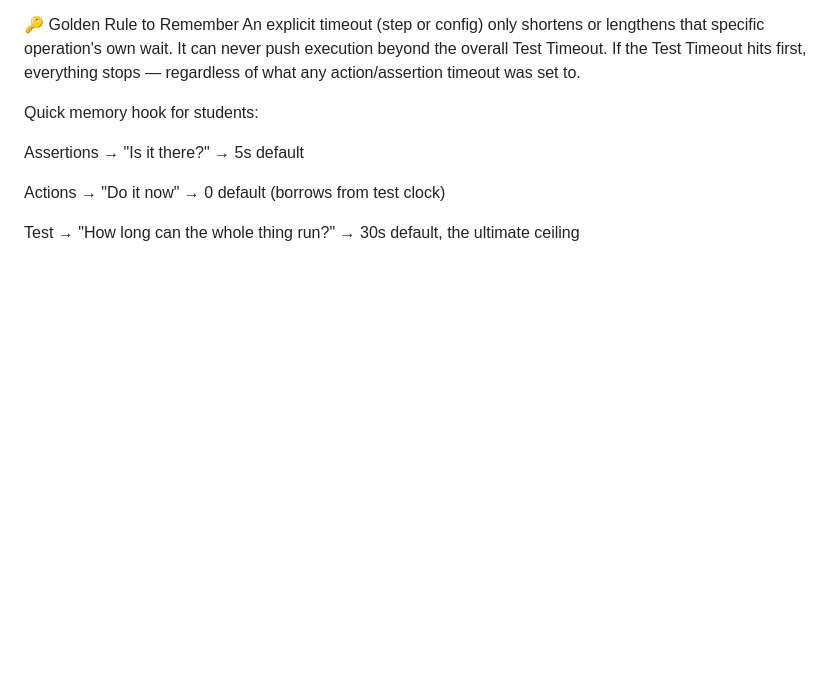
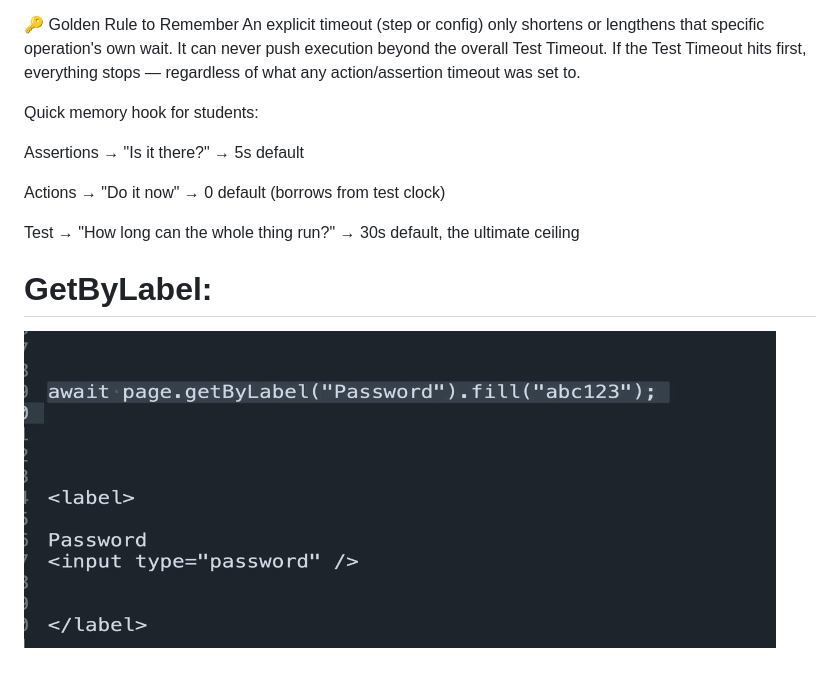
Before and after one commit to RutujaWayase/Playwright-E2E, a Markdown page: README.md, the part around the change. Rendered like a GitHub page; pictures changed too: image-17.png (added); blank space fills up the shorter version.

```diff
--- a/README.md
+++ b/README.md
@@ -532,3 +532,7 @@ Assertions → "Is it there?" → 5s default
 Actions → "Do it now" → 0 default (borrows from test clock)
 
 Test → "How long can the whole thing run?" → 30s default, the ultimate ceiling
+
+# GetByLabel:
+
+![alt text](image-17.png)
```
Also changed, not shown: allure-results/eff4cd16-5501-4e28-aed4-3d5f1f25652c-attachment.png (added), 5 other files.
